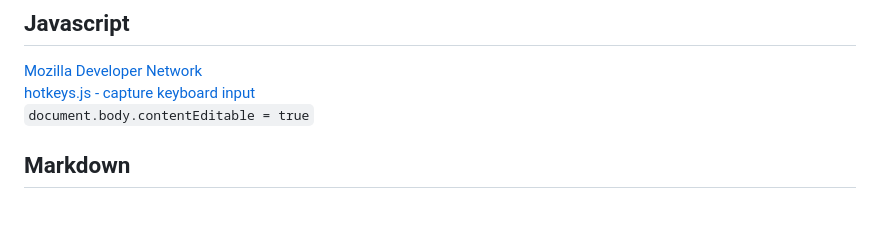
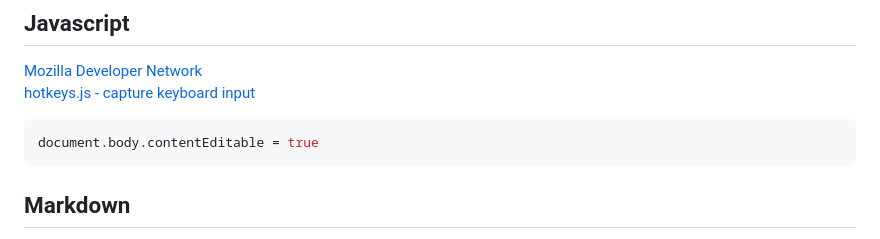
Before and after one commit to 0mj/working-memory, a Markdown page: README.md, the part around the change. GitHub-like rendering; blank space fills up the shorter version.

Commit message:
click to copy document.body.contentEditable = true

````diff
--- a/README.md
+++ b/README.md
@@ -97,7 +97,9 @@ A collection lists, manuals, cheatsheets, blogs, hacks, one-liners, cli/web tool
 ## Javascript
 [Mozilla Developer Network](https://developer.mozilla.org/en-US/docs/Web/JavaScript)
 [hotkeys.js - capture keyboard input](https://wangchujiang.com/hotkeys/)
-`document.body.contentEditable = true`
+```javascript
+document.body.contentEditable = true
+```
 
 ## Markdown
 [Markdown Guide](https://www.markdownguide.org/)
````
